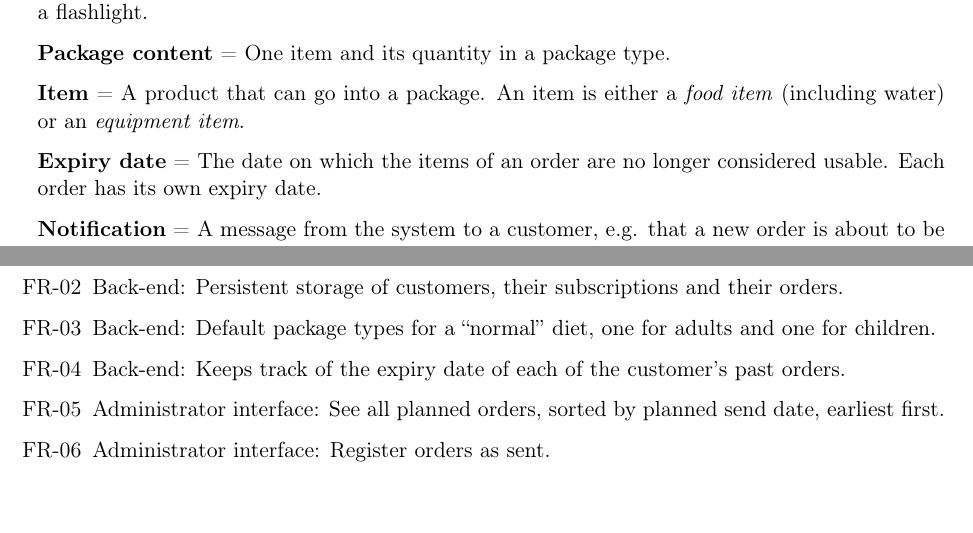
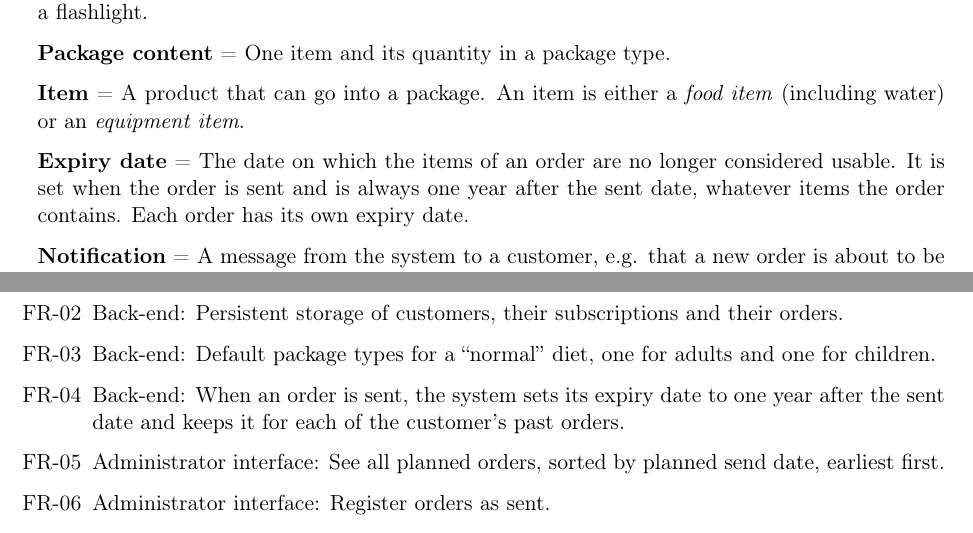
Before and after one commit to Mosekjaer/prepmeup, a LaTeX document (docs/appendices/technical/01-specifications/02-requirements-specification.tex): two parts of pages 2 and 4 of 6 before the commit and two parts of pages 2 and 4 of 7 after it, joined at a grey line, cut so that both start at the same text, the shorter picture padded with empty space. Compiled offline with pdfLaTeX.

Commit message:
docs: store order expiry date as one year after sending
The expiry date was marked as derived from the items, but no item had a
shelf life, so FR-19 could not be implemented from the models. The date
is now stored on the order and is always one year after the sent date.

```diff
--- a/docs/appendices/technical/01-specifications/02-requirements-specification.tex
+++ b/docs/appendices/technical/01-specifications/02-requirements-specification.tex
@@ -47,7 +48,7 @@
 
 \textbf{Item} = A product that can go into a package. An item is either a \emph{food item} (including water) or an \emph{equipment item}.
 
-\textbf{Expiry date} = The date on which the items of an order are no longer considered usable. Each order has its own expiry date.
+\textbf{Expiry date} = The date on which the items of an order are no longer considered usable. It is set when the order is sent and is always one year after the sent date, whatever items the order contains. Each order has its own expiry date.
 
 \textbf{Notification} = A message from the system to a customer, e.g. that a new order is about to be sent.
 
@@ -149,7 +150,7 @@ Functional requirements are numbered FR-\emph{nn} and non-functional requirement
     \item Customer app: The customer can create an account and sign up for a PrepMeUp subscription.
     \item Back-end: Persistent storage of customers, their subscriptions and their orders.
     \item Back-end: Default package types for a ``normal'' diet, one for adults and one for children.
-    \item Back-end: Keeps track of the expiry date of each of the customer's past orders.
+    \item Back-end: When an order is sent, the system sets its expiry date to one year after the sent date and keeps it for each of the customer's past orders.
     \item Administrator interface: See all planned orders, sorted by planned send date, earliest first.
     \item Administrator interface: Register orders as sent.
 \end{enumerate}
```
Also changed, not shown: docs/appendices/technical/02-analysis/01-technical-analysis.tex (+1 -1 lines), docs/appendices/technical/02-analysis/02-system-domain-analysis.tex (+1 -1 lines), docs/appendices/technical/06-test/01-acceptance-test.tex (+1 -1 lines), docs/appendices/technical/01-specifications/02-requirements-specification.tex (1 more changed lines), 2 other files.
